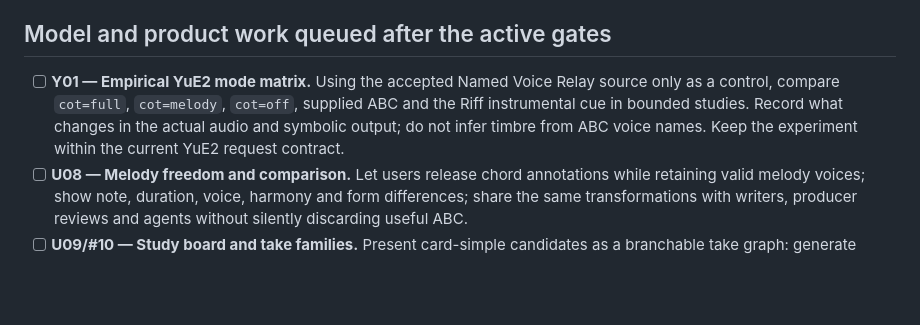
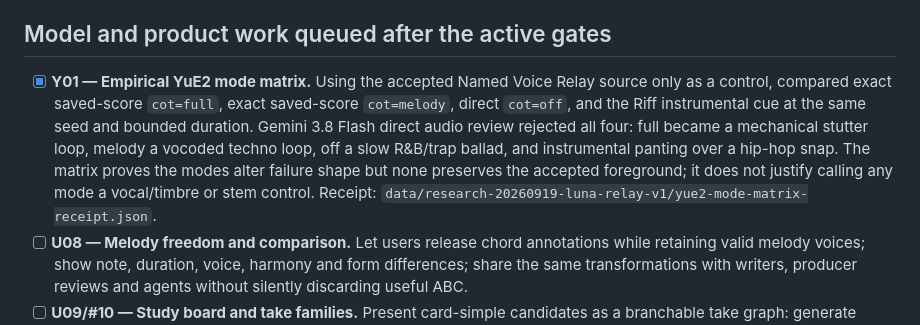
Before and after one commit to Flip-Engineering/riff, a Markdown page: docs/project-todo.md, the part around the change. Rendered like a GitHub page; blank space fills up the shorter version.

Commit message:
Record YuE2 mode matrix evidence

```diff
--- a/docs/project-todo.md
+++ b/docs/project-todo.md
@@ -66,12 +66,15 @@ rejected; rejected experiments remain documented in the private ledger.
 
 ## Model and product work queued after the active gates
 
-- [ ] **Y01 — Empirical YuE2 mode matrix.** Using the accepted Named Voice
-  Relay source only as a control, compare `cot=full`, `cot=melody`, `cot=off`,
-  supplied ABC and the Riff instrumental cue in bounded studies. Record what
-  changes in the actual audio and symbolic output; do not infer timbre from
-  ABC voice names. Keep the experiment within the current YuE2 request
-  contract.
+- [x] **Y01 — Empirical YuE2 mode matrix.** Using the accepted Named Voice
+  Relay source only as a control, compared exact saved-score `cot=full`, exact
+  saved-score `cot=melody`, direct `cot=off`, and the Riff instrumental cue at
+  the same seed and bounded duration. Gemini 3.8 Flash direct audio review
+  rejected all four: full became a mechanical stutter loop, melody a vocoded
+  techno loop, off a slow R&B/trap ballad, and instrumental panting over a
+  hip-hop snap. The matrix proves the modes alter failure shape but none
+  preserves the accepted foreground; it does not justify calling any mode a
+  vocal/timbre or stem control. Receipt: `data/research-20260919-luna-relay-v1/yue2-mode-matrix-receipt.json`.
 - [ ] **U08 — Melody freedom and comparison.** Let users release chord
   annotations while retaining valid melody voices; show note, duration, voice,
   harmony and form differences; share the same transformations with writers,
```
